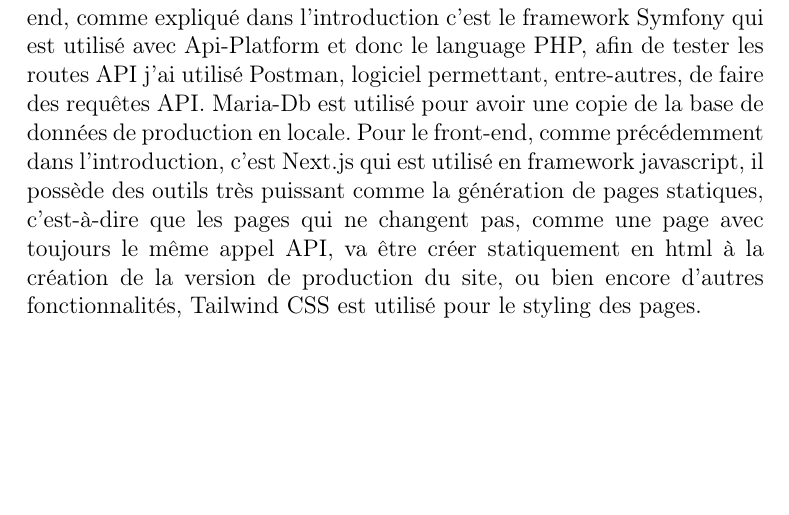
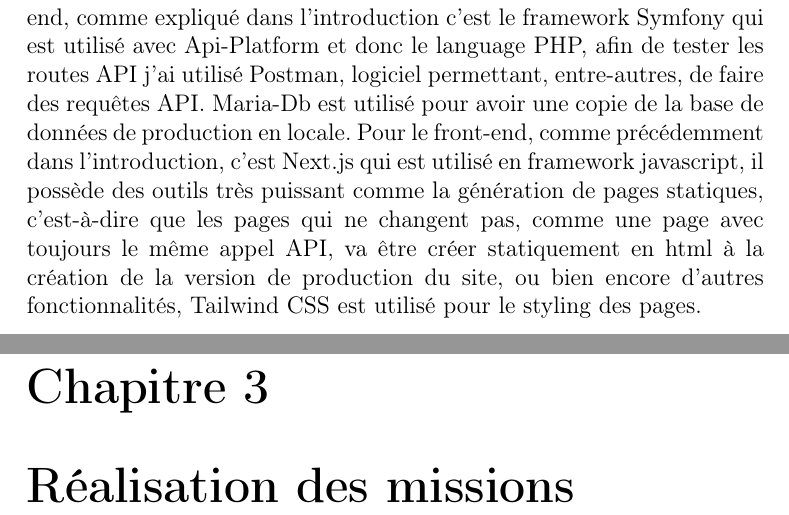
Before and after one commit to Twingis/CahierDesChargesSimu, a LaTeX document (rapportStage.tex): part of page 9 of 9 before the commit and two parts of pages 9 and 10 of 10 after it, the two joined at a grey line, cut so that both start at the same text, the shorter picture padded with empty space. Compiled offline with pdfLaTeX.

Commit message:
debut rapport de stage

```diff
--- a/rapportStage.tex
+++ b/rapportStage.tex
@@ -123,4 +123,6 @@ Enfin l'ATD propose aussi des appuis ponctuels, services rendu irrégulièrement
 
 En ce qui est de l'environnement de travail, chaque pôle de l'agence possède son bureau sur le site de la Combe à Angoulême, Charente. Je travail sur un HP ProBook 450 G7, 8 go de ram sont peu afin de faire tourner le serveur du site web et de l'api pour le développement mais je m'en sors plutôt bien, j'ai en plus deux écrans iiyama. Pour ce qui est du software, on m'a laissé le choix de l'IDE, j'ai choisis Visual Studio Code, François LALAY l'utilise aussi et c'est adapté au pc pas très performant que j'avais, quelques extensions comme le visualizer de base de données sont nécessaire afin de limiter le nombre d'outils. Pour le back-end, comme expliqué dans l'introduction c'est le framework Symfony qui est utilisé avec Api-Platform et donc le language PHP, afin de tester les routes API j'ai utilisé Postman, logiciel permettant, entre-autres, de faire des requêtes API. Maria-Db est utilisé pour avoir une copie de la base de données de production en locale. Pour le front-end, comme précédemment dans l'introduction, c'est Next.js qui est utilisé en framework javascript, il possède des outils très puissant comme la génération de pages statiques, c'est-à-dire que les pages qui ne changent pas, comme une page avec toujours le même appel API, va être créer statiquement en html à la création de la version de production du site, ou bien encore d'autres fonctionnalités, Tailwind CSS est utilisé pour le styling des pages.
 
+\chapter{Réalisation des missions}
+
 \end{document}
```
Also changed, not shown: rapportStage.pdf, 6 other files.
